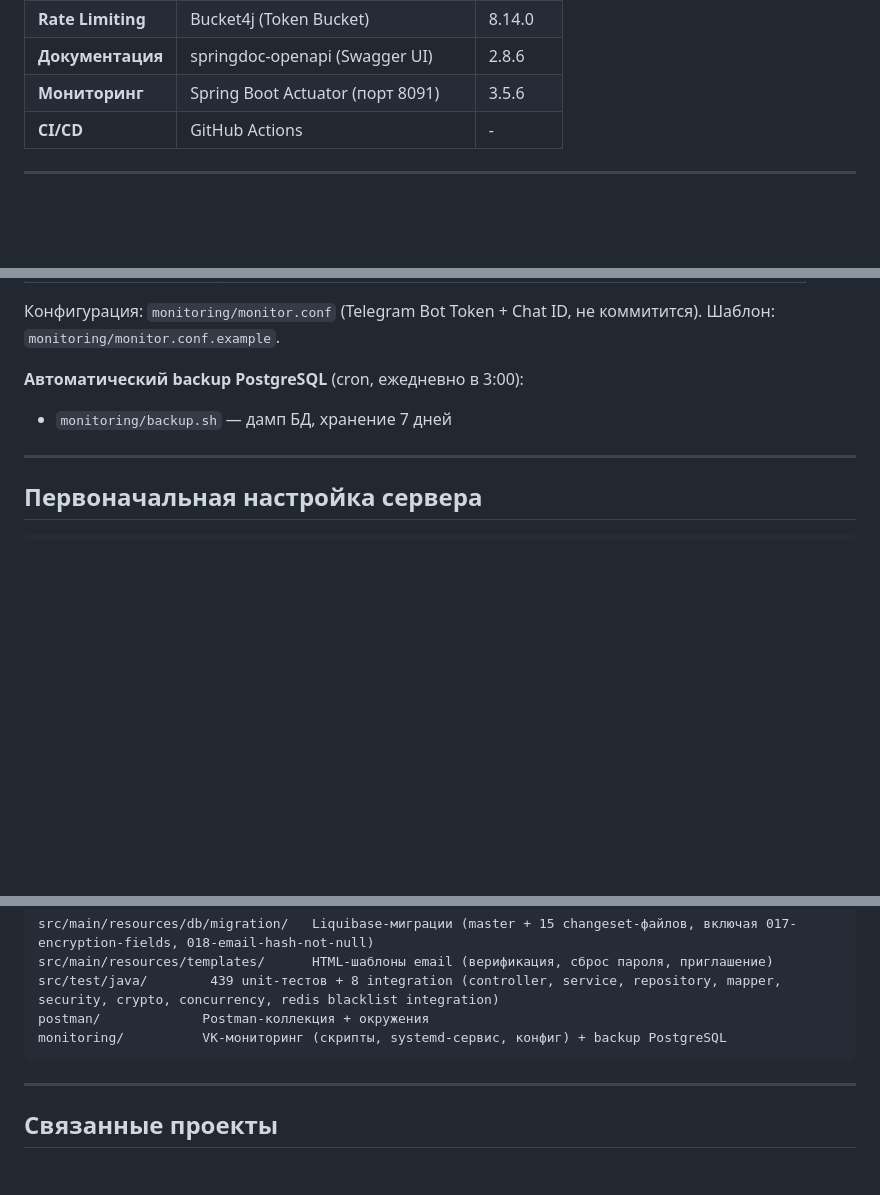
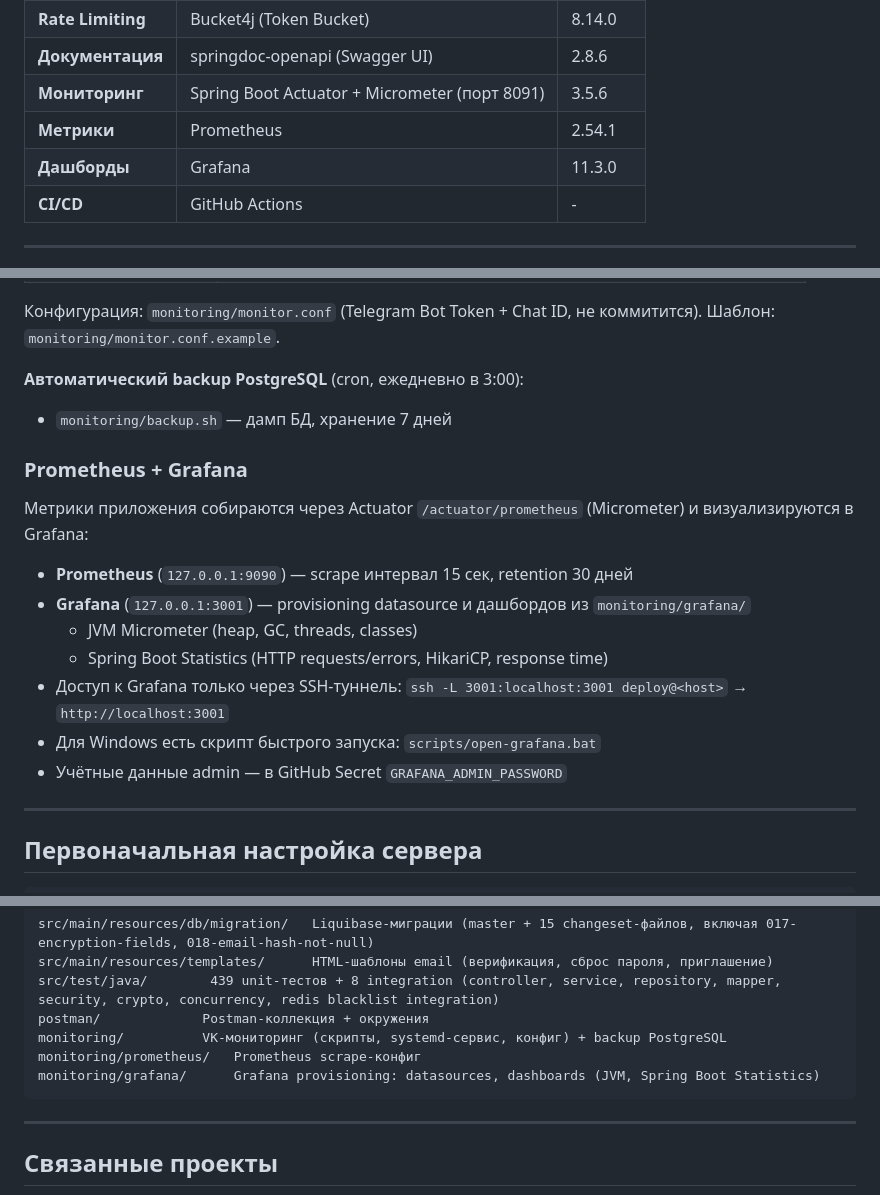
Before and after one commit to mngerasimenko/todo, a Markdown page: README.md, 3 parts joined by grey strips. Drawn GitHub-style; blank space fills up the shorter version.

Commit message:
docs: add Prometheus + Grafana to README
- Add Prometheus 2.54.1 and Grafana 11.3.0 to tech stack
- Document metrics collection via Actuator + Prometheus
- Add Prometheus + Grafana subsection with SSH tunnel instructions
- List monitoring/prometheus and monitoring/grafana in project structure

````diff
--- a/README.md
+++ b/README.md
@@ -86,7 +87,9 @@ REST API бэкенд для совместного управления спи
 | **Контейнеры**  | Docker + Docker Compose           | 24+     |
 | **Rate Limiting**| Bucket4j (Token Bucket)          | 8.14.0  |
 | **Документация**| springdoc-openapi (Swagger UI)    | 2.8.6   |
-| **Мониторинг**  | Spring Boot Actuator (порт 8091)  | 3.5.6   |
+| **Мониторинг**  | Spring Boot Actuator + Micrometer (порт 8091) | 3.5.6   |
+| **Метрики**     | Prometheus                        | 2.54.1  |
+| **Дашборды**    | Grafana                           | 11.3.0  |
 | **CI/CD**       | GitHub Actions                    | -       |
 
 ---
@@ -198,6 +201,18 @@ Telegram-бот для мониторинга состояния сервера.
 **Автоматический backup PostgreSQL** (cron, ежедневно в 3:00):
 - `monitoring/backup.sh` — дамп БД, хранение 7 дней
 
+### Prometheus + Grafana
+
+Метрики приложения собираются через Actuator `/actuator/prometheus` (Micrometer) и визуализируются в Grafana:
+
+- **Prometheus** (`127.0.0.1:9090`) — scrape интервал 15 сек, retention 30 дней
+- **Grafana** (`127.0.0.1:3001`) — provisioning datasource и дашбордов из `monitoring/grafana/`
+  - JVM Micrometer (heap, GC, threads, classes)
+  - Spring Boot Statistics (HTTP requests/errors, HikariCP, response time)
+- Доступ к Grafana только через SSH-туннель: `ssh -L 3001:localhost:3001 deploy@<host>` → `http://localhost:3001`
+- Для Windows есть скрипт быстрого запуска: `scripts/open-grafana.bat`
+- Учётные данные admin — в GitHub Secret `GRAFANA_ADMIN_PASSWORD`
+
 ---
 
 ## Первоначальная настройка сервера
@@ -235,6 +250,8 @@ src/main/resources/templates/      HTML-шаблоны email (верификац
 src/test/java/        439 unit-тестов + 8 integration (controller, service, repository, mapper, security, crypto, concurrency, redis blacklist integration)
 postman/             Postman-коллекция + окружения
 monitoring/          VK-мониторинг (скрипты, systemd-сервис, конфиг) + backup PostgreSQL
+monitoring/prometheus/   Prometheus scrape-конфиг
+monitoring/grafana/      Grafana provisioning: datasources, dashboards (JVM, Spring Boot Statistics)
 ```
 
 ---
````
Also changed, not shown: other parts of README.md (+1 -0 lines).
